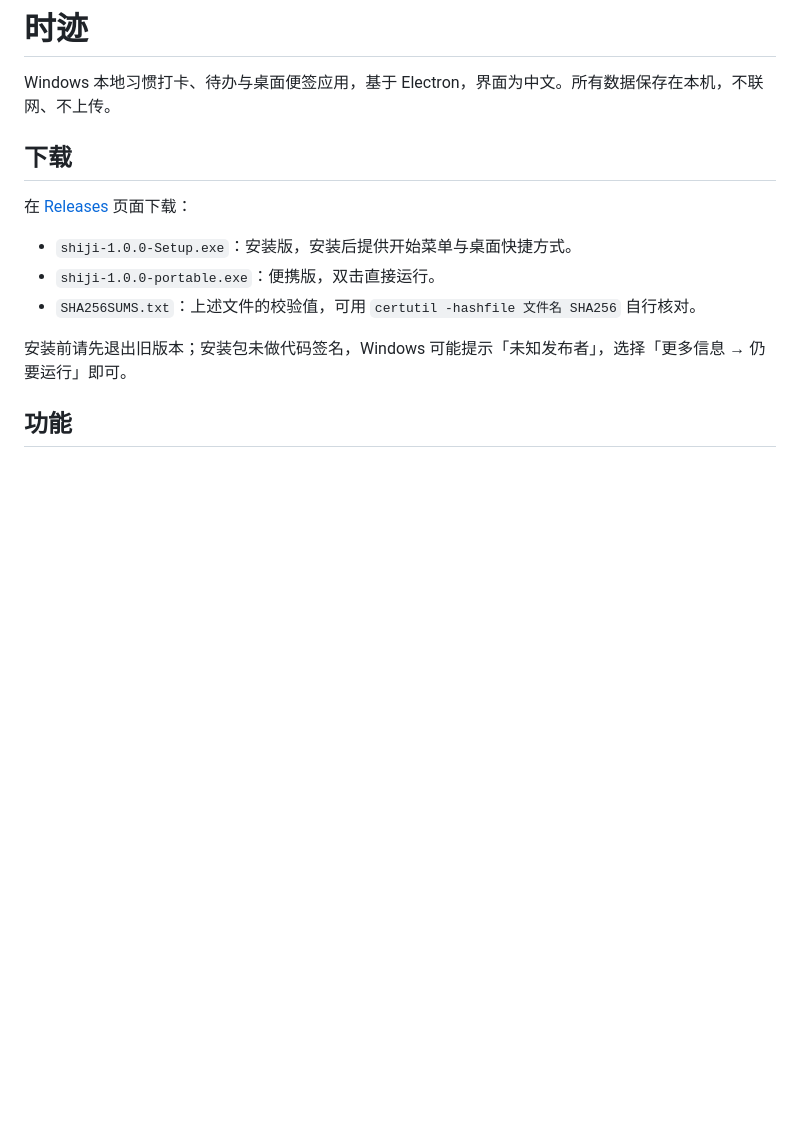
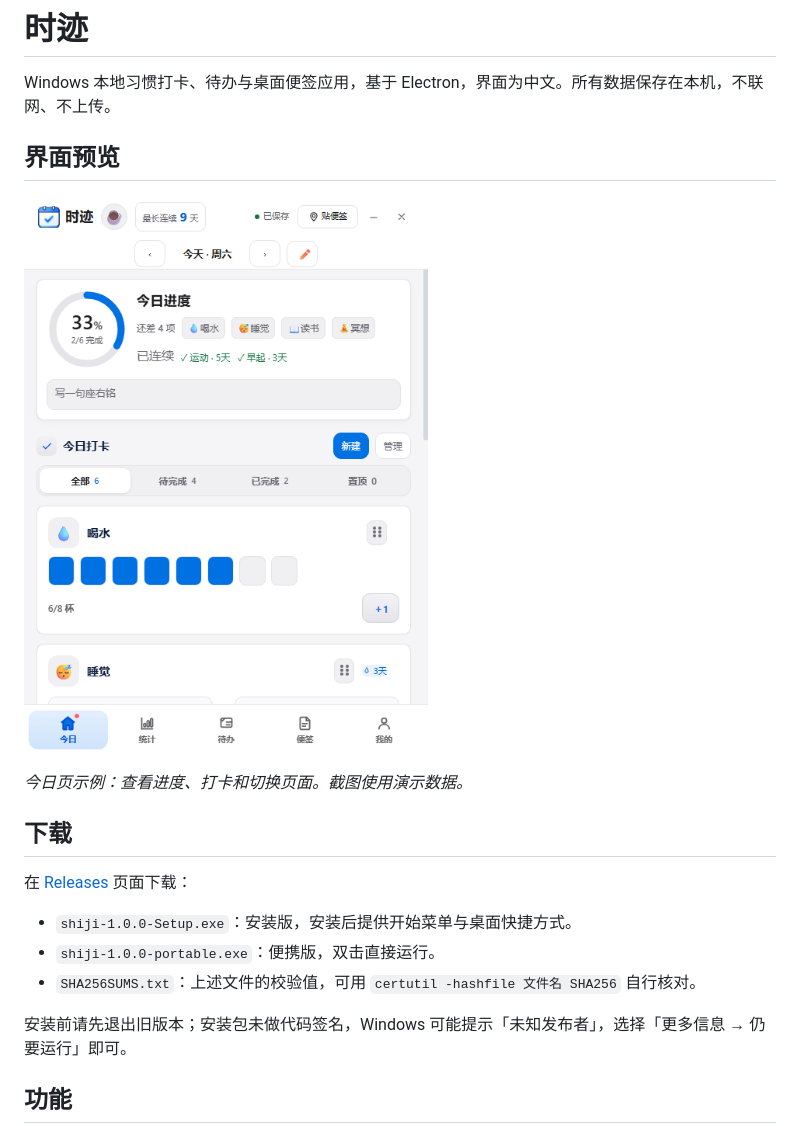
Before and after one commit to Velpro6688/shiji, a Markdown page: README.md, the part around the change. Drawn GitHub-style; pictures changed too: docs/images/today.png (added); blank space fills up the shorter version.

Commit message:
docs: add application screenshot to project homepage

```diff
--- a/README.md
+++ b/README.md
@@ -1,6 +1,12 @@
 # 时迹
 
 Windows 本地习惯打卡、待办与桌面便签应用，基于 Electron，界面为中文。所有数据保存在本机，不联网、不上传。
+
+## 界面预览
+
+![时迹今日页面预览，展示示例习惯和打卡进度](docs/images/today.png)
+
+*今日页示例：查看进度、打卡和切换页面。截图使用演示数据。*
 
 ## 下载
 
```
